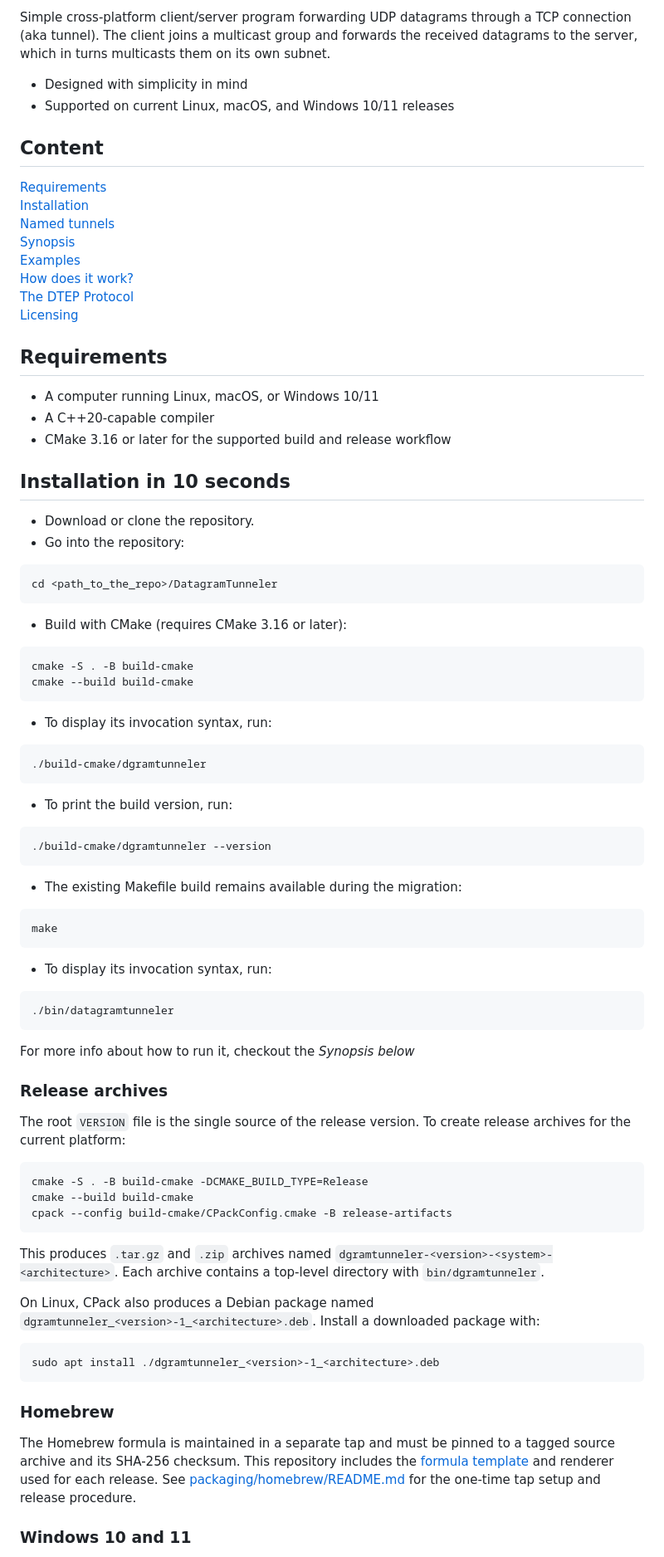
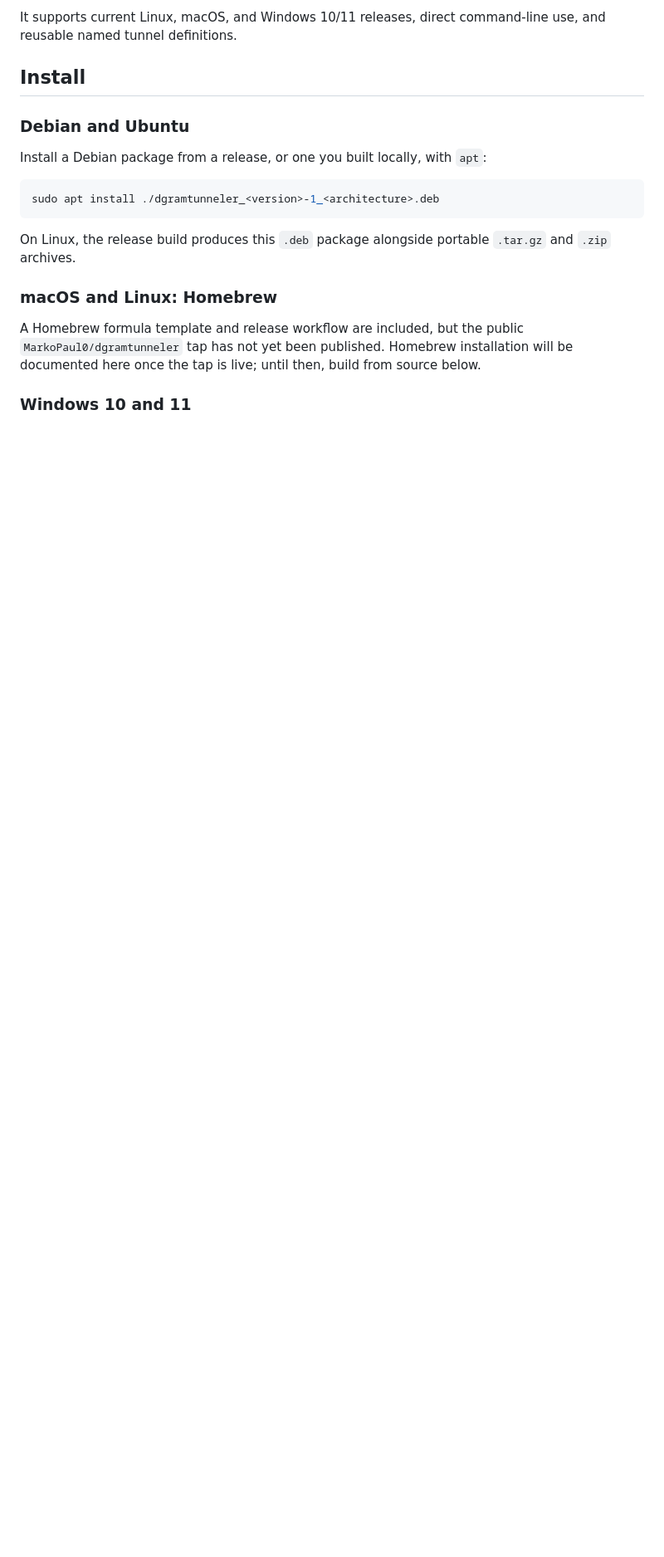
Before and after one commit to MarkoPaul0/DatagramTunneler, a Markdown page: README.md, the part around one of its changes. Shown at 83% size. Rendered like a GitHub page; blank space fills up the shorter version.

````diff
--- a/README.md
+++ b/README.md
@@ -11,78 +8,21 @@
 
-Simple cross-platform client/server program forwarding UDP datagrams through a TCP connection (aka tunnel). The client joins a multicast group and forwards the received datagrams to the server, which in turns multicasts them on its own subnet.
+It supports current Linux, macOS, and Windows 10/11 releases, direct command-line use, and reusable named tunnel definitions.
 
-* Designed with simplicity in mind
-* Supported on current Linux, macOS, and Windows 10/11 releases
+## Install
 
-## Content
-[Requirements](#requirements)<br/>
-[Installation](#installation)<br/>
-[Named tunnels](#named-tunnels)<br/>
-[Synopsis](#synopsis)<br/>
-[Examples](#examples)<br/>
-[How does it work?](#how_it_works)<br/>
-[The DTEP Protocol](#dtep)<br/>
-[Licensing](#licensing)<br/>
+### Debian and Ubuntu
 
-<a name="requirements"/>
+Install a Debian package from a release, or one you built locally, with `apt`:
 
-## Requirements
-* A computer running Linux, macOS, or Windows 10/11
-* A C++20-capable compiler
-* CMake 3.16 or later for the supported build and release workflow
-
-<a name="installation"/>
-
-## Installation in 10 seconds
-* Download or clone the repository.
-* Go into the repository:
-```
-cd <path_to_the_repo>/DatagramTunneler
-```
-* Build with CMake (requires CMake 3.16 or later):
-```
-cmake -S . -B build-cmake
-cmake --build build-cmake
-```
-* To display its invocation syntax, run:
-```
-./build-cmake/dgramtunneler
-```
-* To print the build version, run:
-```
-./build-cmake/dgramtunneler --version
-```
-* The existing Makefile build remains available during the migration:
-```
-make
-```
-* To display its invocation syntax, run:
-```
-./bin/datagramtunneler
-```
-For more info about how to run it, checkout the *Synopsis below*
-
-### Release archives
-
-The root `VERSION` file is the single source of the release version. To create release archives for the current platform:
-
-```
-cmake -S . -B build-cmake -DCMAKE_BUILD_TYPE=Release
-cmake --build build-cmake
-cpack --config build-cmake/CPackConfig.cmake -B release-artifacts
-```
-
-This produces `.tar.gz` and `.zip` archives named `dgramtunneler-<version>-<system>-<architecture>`. Each archive contains a top-level directory with `bin/dgramtunneler`.
-
-On Linux, CPack also produces a Debian package named `dgramtunneler_<version>-1_<architecture>.deb`. Install a downloaded package with:
-
-```
+```sh
 sudo apt install ./dgramtunneler_<version>-1_<architecture>.deb
 ```
 
-### Homebrew
+On Linux, the release build produces this `.deb` package alongside portable `.tar.gz` and `.zip` archives.
 
-The Homebrew formula is maintained in a separate tap and must be pinned to a tagged source archive and its SHA-256 checksum. This repository includes the [formula template](packaging/homebrew/Formula/dgramtunneler.rb.in) and renderer used for each release. See [packaging/homebrew/README.md](packaging/homebrew/README.md) for the one-time tap setup and release procedure.
+### macOS and Linux: Homebrew
+
+A Homebrew formula template and release workflow are included, but the public `MarkoPaul0/dgramtunneler` tap has not yet been published. Homebrew installation will be documented here once the tap is live; until then, build from source below.
 
 ### Windows 10 and 11
 
````
Also changed, not shown: other parts of README.md (+89 -96 lines).
